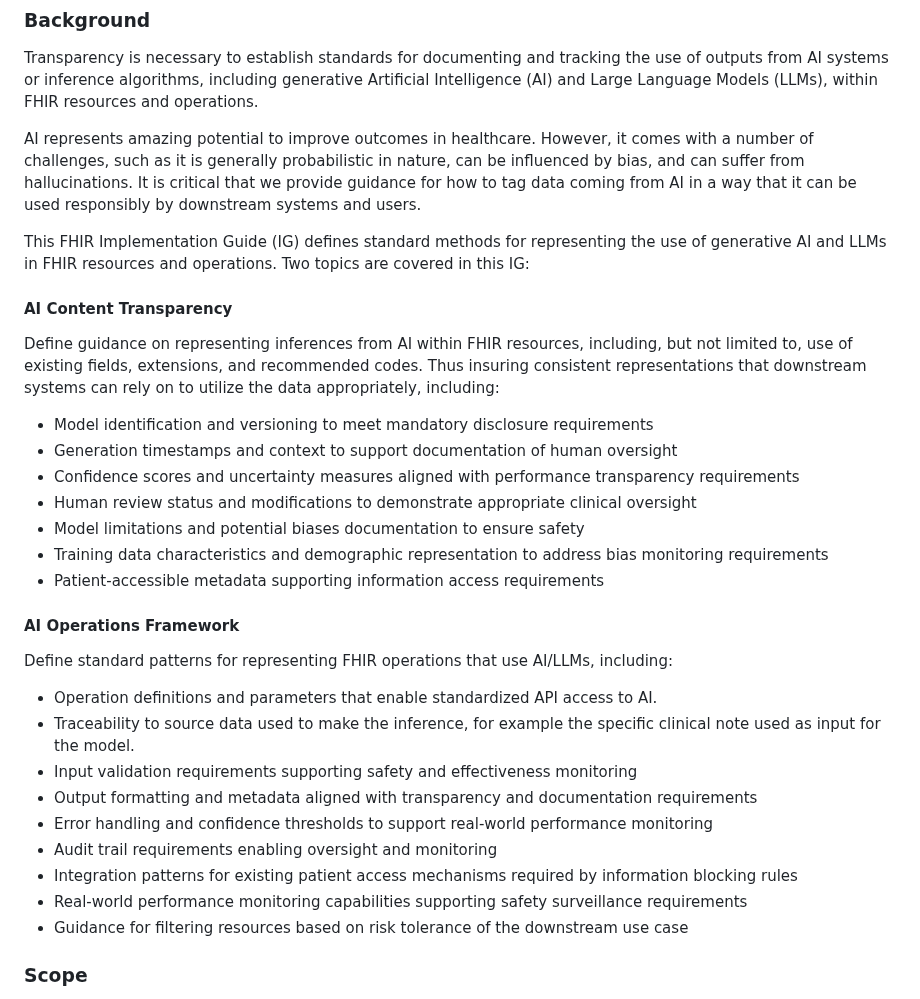
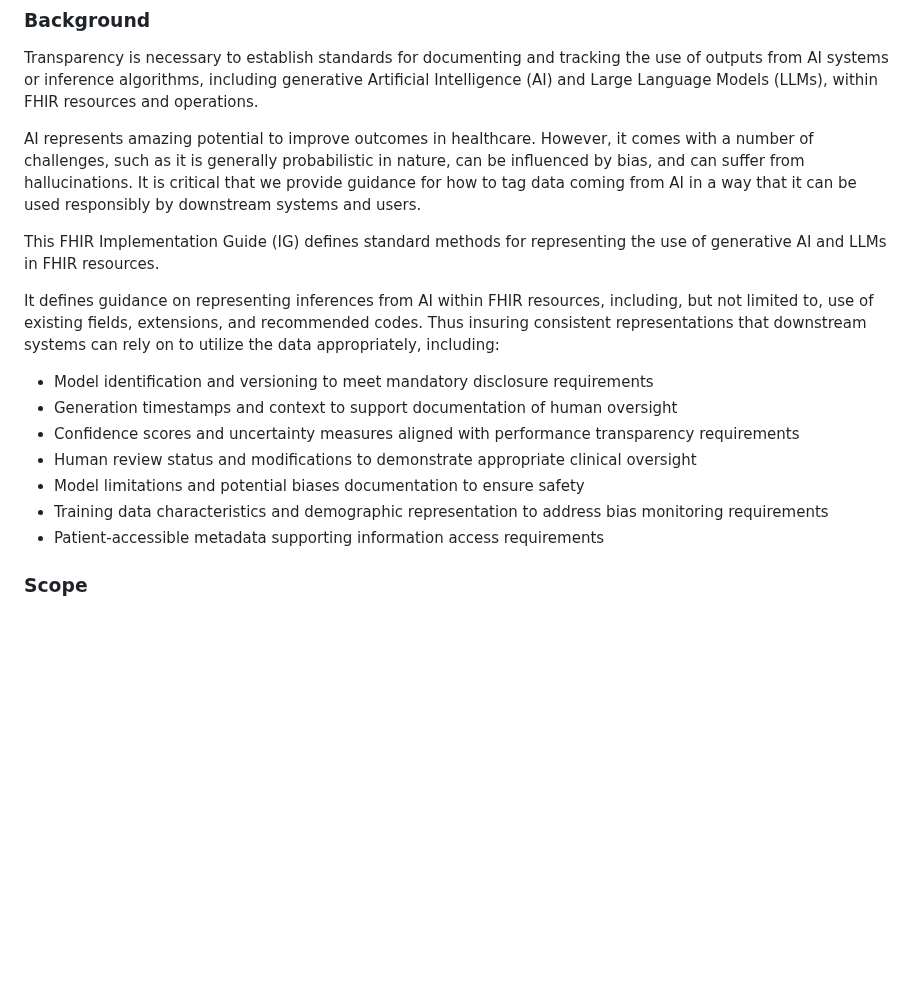
Before and after one commit to HL7/aitransparency-ig, a Markdown page: input/pagecontent/index.md, the part around the change. Drawn GitHub-style; blank space fills up the shorter version.

Commit message:
add comments for upcoming changes

```diff
--- a/input/pagecontent/index.md
+++ b/input/pagecontent/index.md
@@ -5,11 +5,11 @@ Transparency is necessary to establish standards for documenting and tracking th
 
 AI represents amazing potential to improve outcomes in healthcare. However, it comes with a number of challenges, such as it is generally probabilistic in nature, can be influenced by bias, and can suffer from hallucinations. It is critical that we provide guidance for how to tag data coming from AI in a way that it can be used responsibly by downstream systems and users.
 
-This FHIR Implementation Guide (IG) defines standard methods for representing the use of generative AI and LLMs in FHIR resources and operations. Two topics are covered in this IG:
+This FHIR Implementation Guide (IG) defines standard methods for representing the use of generative AI and LLMs in FHIR resources. <!-- The IG addresses two main areas: -->
 
-#### AI Content Transparency
+<!-- #### AI Content Transparency -->
 
-Define guidance on representing inferences from AI within FHIR resources, including, but not limited to, use of existing fields, extensions, and recommended codes. Thus insuring consistent representations that downstream systems can rely on to utilize the data appropriately, including:
+It defines guidance on representing inferences from AI within FHIR resources, including, but not limited to, use of existing fields, extensions, and recommended codes. Thus insuring consistent representations that downstream systems can rely on to utilize the data appropriately, including:
 
 * Model identification and versioning to meet mandatory disclosure requirements
 * Generation timestamps and context to support documentation of human oversight
@@ -18,6 +18,9 @@ Define guidance on representing inferences from AI within FHIR resources, includ
 * Model limitations and potential biases documentation to ensure safety
 * Training data characteristics and demographic representation to address bias monitoring requirements
 * Patient-accessible metadata supporting information access requirements
+
+<!--
+Note: the following is out of scope for now.
 
 #### AI Operations Framework
 
@@ -32,7 +35,7 @@ Define standard patterns for representing FHIR operations that use AI/LLMs, incl
 * Integration patterns for existing patient access mechanisms required by information blocking rules
 * Real-world performance monitoring capabilities supporting safety surveillance requirements
 * Guidance for filtering resources based on risk tolerance of the downstream use case
-
+-->
 
 ### Scope
 
```
Also changed, not shown: input/pagecontent/general_guidance.md (+2 -0 lines).
